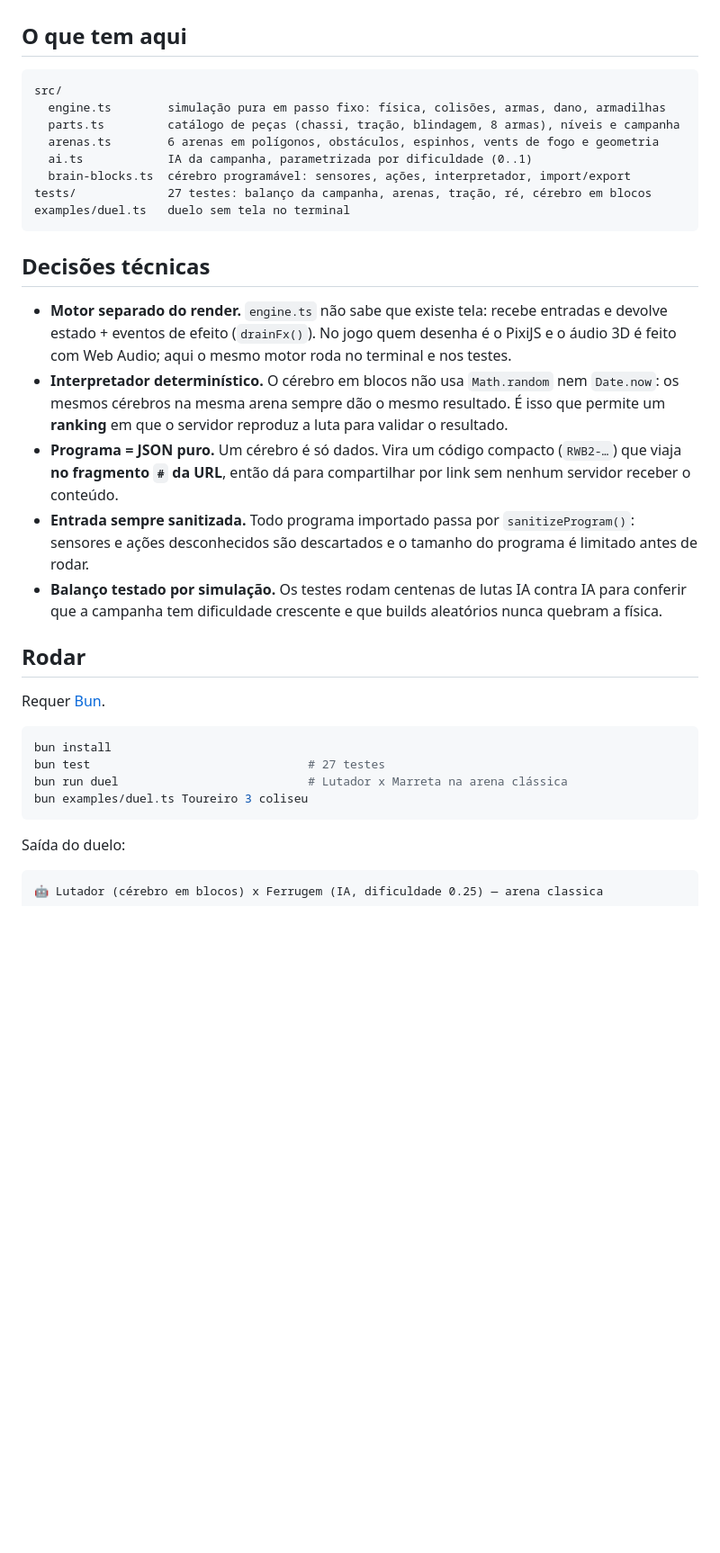
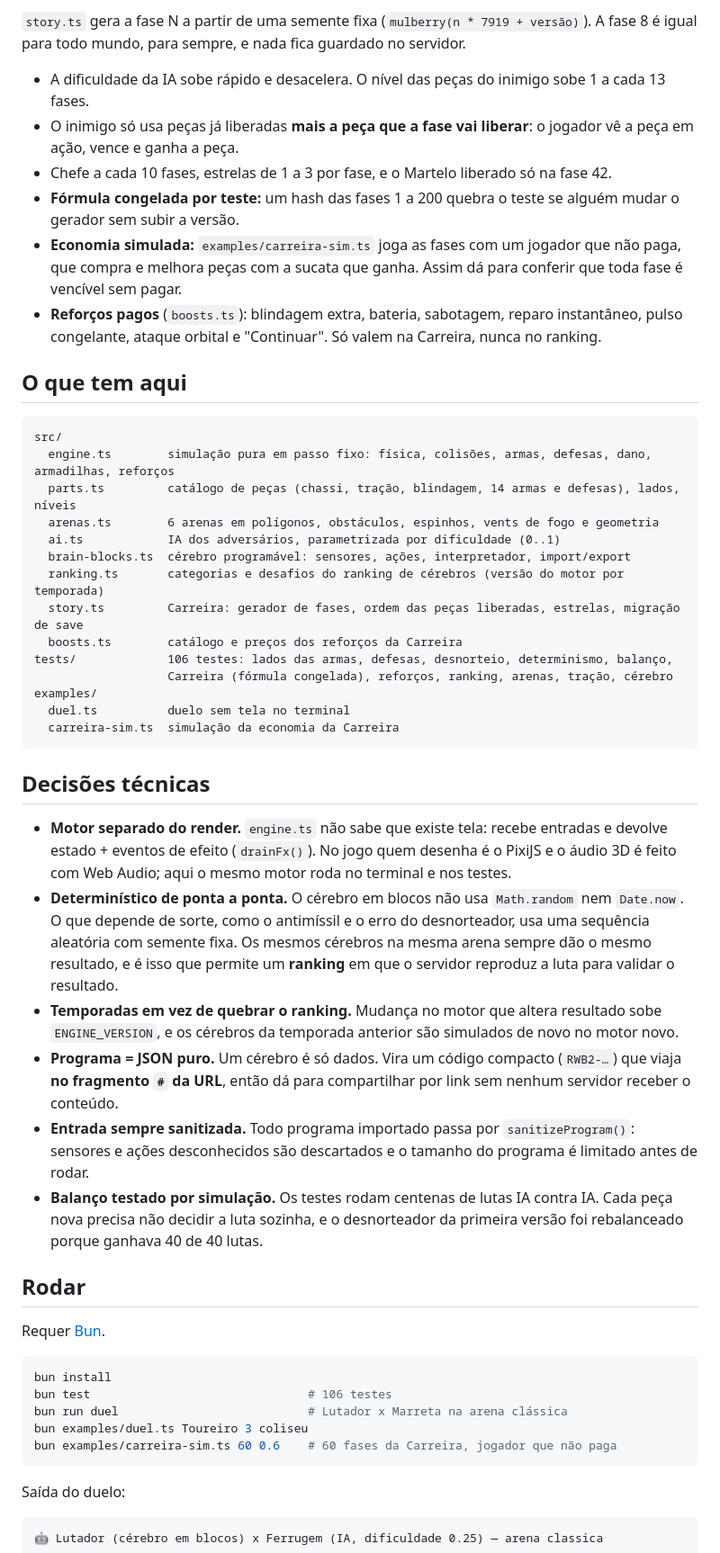
Before and after one commit to humbertocruz/robot-warriors-engine, a Markdown page: README.md, the part around one of its changes. Shown at 90% size. Rendered like a GitHub page; blank space fills up the shorter version.

````diff
--- a/README.md
+++ b/README.md
@@ -25,24 +39,39 @@ O robô lê as regras **de cima para baixo, 60 vezes por segundo**:
+`story.ts` gera a fase N a partir de uma semente fixa (`mulberry(n * 7919 + versão)`). A fase 8 é igual para todo mundo, para sempre, e nada fica guardado no servidor.
+
+- A dificuldade da IA sobe rápido e desacelera. O nível das peças do inimigo sobe 1 a cada 13 fases.
+- O inimigo só usa peças já liberadas **mais a peça que a fase vai liberar**: o jogador vê a peça em ação, vence e ganha a peça.
+- Chefe a cada 10 fases, estrelas de 1 a 3 por fase, e o Martelo liberado só na fase 42.
+- **Fórmula congelada por teste:** um hash das fases 1 a 200 quebra o teste se alguém mudar o gerador sem subir a versão.
+- **Economia simulada:** `examples/carreira-sim.ts` joga as fases com um jogador que não paga, que compra e melhora peças com a sucata que ganha. Assim dá para conferir que toda fase é vencível sem pagar.
+- **Reforços pagos** (`boosts.ts`): blindagem extra, bateria, sabotagem, reparo instantâneo, pulso congelante, ataque orbital e "Continuar". Só valem na Carreira, nunca no ranking.
 
 ## O que tem aqui
 
 ```
 src/
-  engine.ts        simulação pura em passo fixo: física, colisões, armas, dano, armadilhas
-  parts.ts         catálogo de peças (chassi, tração, blindagem, 8 armas), níveis e campanha
+  engine.ts        simulação pura em passo fixo: física, colisões, armas, defesas, dano, armadilhas, reforços
+  parts.ts         catálogo de peças (chassi, tração, blindagem, 14 armas e defesas), lados, níveis
   arenas.ts        6 arenas em polígonos, obstáculos, espinhos, vents de fogo e geometria
-  ai.ts            IA da campanha, parametrizada por dificuldade (0..1)
+  ai.ts            IA dos adversários, parametrizada por dificuldade (0..1)
   brain-blocks.ts  cérebro programável: sensores, ações, interpretador, import/export
-tests/             27 testes: balanço da campanha, arenas, tração, ré, cérebro em blocos
-examples/duel.ts   duelo sem tela no terminal
+  ranking.ts       categorias e desafios do ranking de cérebros (versão do motor por temporada)
+  story.ts         Carreira: gerador de fases, ordem das peças liberadas, estrelas, migração de save
+  boosts.ts        catálogo e preços dos reforços da Carreira
+tests/             106 testes: lados das armas, defesas, desnorteio, determinismo, balanço,
+                   Carreira (fórmula congelada), reforços, ranking, arenas, tração, cérebro
+examples/
+  duel.ts          duelo sem tela no terminal
+  carreira-sim.ts  simulação da economia da Carreira
 ```
 
 ## Decisões técnicas
 
 - **Motor separado do render.** `engine.ts` não sabe que existe tela: recebe entradas e devolve estado + eventos de efeito (`drainFx()`). No jogo quem desenha é o PixiJS e o áudio 3D é feito com Web Audio; aqui o mesmo motor roda no terminal e nos testes.
-- **Interpretador determinístico.** O cérebro em blocos não usa `Math.random` nem `Date.now`: os mesmos cérebros na mesma arena sempre dão o mesmo resultado. É isso que permite um **ranking** em que o servidor reproduz a luta para validar o resultado.
+- **Determinístico de ponta a ponta.** O cérebro em blocos não usa `Math.random` nem `Date.now`. O que depende de sorte, como o antimíssil e o erro do desnorteador, usa uma sequência aleatória com semente fixa. Os mesmos cérebros na mesma arena sempre dão o mesmo resultado, e é isso que permite um **ranking** em que o servidor reproduz a luta para validar o resultado.
+- **Temporadas em vez de quebrar o ranking.** Mudança no motor que altera resultado sobe `ENGINE_VERSION`, e os cérebros da temporada anterior são simulados de novo no motor novo.
 - **Programa = JSON puro.** Um cérebro é só dados. Vira um código compacto (`RWB2-…`) que viaja **no fragmento `#` da URL**, então dá para compartilhar por link sem nenhum servidor receber o conteúdo.
 - **Entrada sempre sanitizada.** Todo programa importado passa por `sanitizeProgram()`: sensores e ações desconhecidos são descartados e o tamanho do programa é limitado antes de rodar.
-- **Balanço testado por simulação.** Os testes rodam centenas de lutas IA contra IA para conferir que a campanha tem dificuldade crescente e que builds aleatórios nunca quebram a física.
+- **Balanço testado por simulação.** Os testes rodam centenas de lutas IA contra IA. Cada peça nova precisa não decidir a luta sozinha, e o desnorteador da primeira versão foi rebalanceado porque ganhava 40 de 40 lutas.
 
 ## Rodar
 
@@ -50,9 +79,10 @@ Requer [Bun](https://bun.sh).
 
 ```bash
 bun install
-bun test                               # 27 testes
+bun test                               # 106 testes
 bun run duel                           # Lutador x Marreta na arena clássica
 bun examples/duel.ts Toureiro 3 coliseu
+bun examples/carreira-sim.ts 60 0.6    # 60 fases da Carreira, jogador que não paga
 ```
 
 Saída do duelo:
````
Also changed, not shown: other parts of README.md (+20 -5 lines), docs/carreira.png (added), docs/duelo.png, docs/garagem.png (added), 15 other files.
